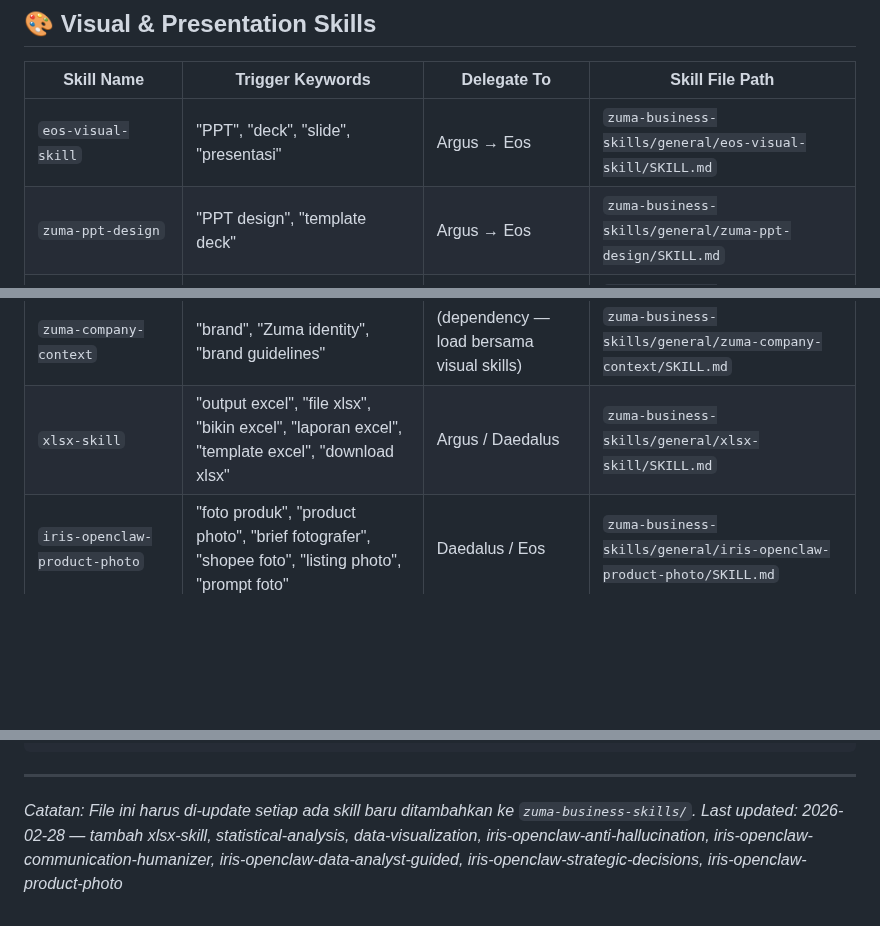
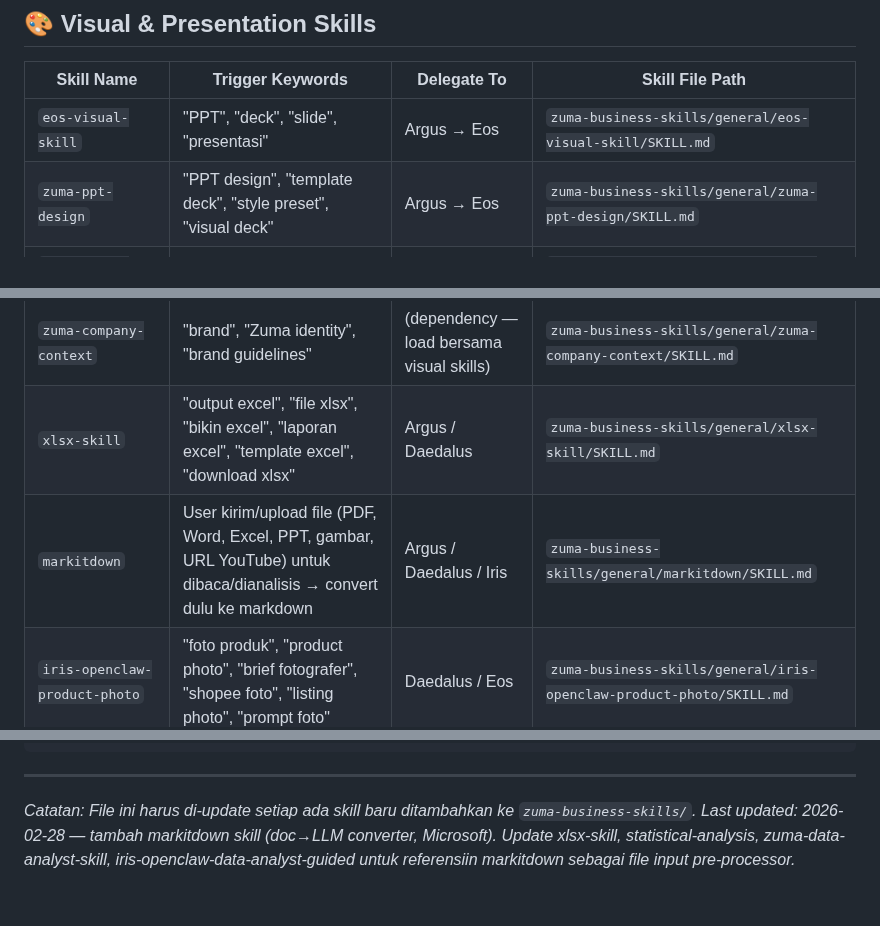
Before and after one commit to database-zuma/iris-openclaw-template, a Markdown page: SKILLS_INDEX.md, 3 parts joined by grey strips. Drawn GitHub-style; blank space fills up the shorter version.

Commit message:
skill: add markitdown + update file-adjacent skills to reference it

```diff
--- a/SKILLS_INDEX.md
+++ b/SKILLS_INDEX.md
@@ -108,11 +108,12 @@ User bilang "bikin RO request" →
 | Skill Name | Trigger Keywords | Delegate To | Skill File Path |
 |-----------|------------------|-------------|-----------------|
 | `eos-visual-skill` | "PPT", "deck", "slide", "presentasi" | Argus → Eos | `zuma-business-skills/general/eos-visual-skill/SKILL.md` |
-| `zuma-ppt-design` | "PPT design", "template deck" | Argus → Eos | `zuma-business-skills/general/zuma-ppt-design/SKILL.md` |
+| `zuma-ppt-design` | "PPT design", "template deck", "style preset", "visual deck" | Argus → Eos | `zuma-business-skills/general/zuma-ppt-design/SKILL.md` |
 | `zuma-image-gen-skill` | "generate image", "bikin gambar", "visual asset" | Daedalus (Gemini) | `zuma-business-skills/general/zuma-image-gen-skill/SKILL.md` |
 | `data-storytelling-skill` | "storytelling", "narrative", "insight report", "BCG style" | Argus | `zuma-business-skills/general/data-storytelling-skill/SKILL.md` |
 | `zuma-company-context` | "brand", "Zuma identity", "brand guidelines" | (dependency — load bersama visual skills) | `zuma-business-skills/general/zuma-company-context/SKILL.md` |
 | `xlsx-skill` | "output excel", "file xlsx", "bikin excel", "laporan excel", "template excel", "download xlsx" | Argus / Daedalus | `zuma-business-skills/general/xlsx-skill/SKILL.md` |
+| `markitdown` | User kirim/upload file (PDF, Word, Excel, PPT, gambar, URL YouTube) untuk dibaca/dianalisis → convert dulu ke markdown | Argus / Daedalus / Iris | `zuma-business-skills/general/markitdown/SKILL.md` |
 | `iris-openclaw-product-photo` | "foto produk", "product photo", "brief fotografer", "shopee foto", "listing photo", "prompt foto" | Daedalus / Eos | `zuma-business-skills/general/iris-openclaw-product-photo/SKILL.md` |
 
 ---
@@ -219,4 +222,4 @@ Beberapa skill punya dependency ke skill lain. Saat load skill utama, JUGA load
 ---
 
 _Catatan: File ini harus di-update setiap ada skill baru ditambahkan ke `zuma-business-skills/`._
-_Last updated: 2026-02-28 — tambah xlsx-skill, statistical-analysis, data-visualization, iris-openclaw-anti-hallucination, iris-openclaw-communication-humanizer, iris-openclaw-data-analyst-guided, iris-openclaw-strategic-decisions, iris-openclaw-product-photo_
+_Last updated: 2026-02-28 — tambah markitdown skill (doc→LLM converter, Microsoft). Update xlsx-skill, statistical-analysis, zuma-data-analyst-skill, iris-openclaw-data-analyst-guided untuk referensiin markitdown sebagai file input pre-processor._
```
Also changed, not shown: other parts of SKILLS_INDEX.md (+2 -0 lines).
